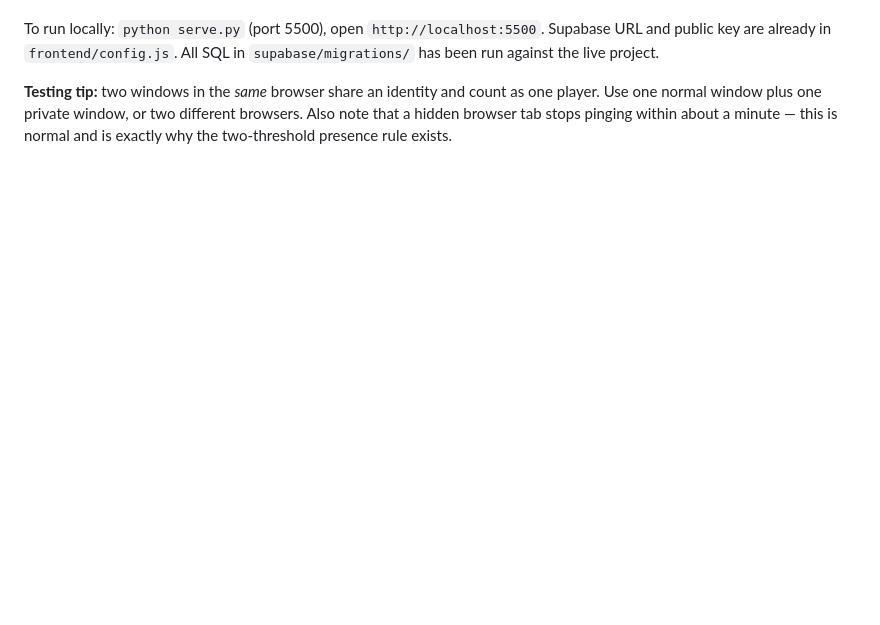
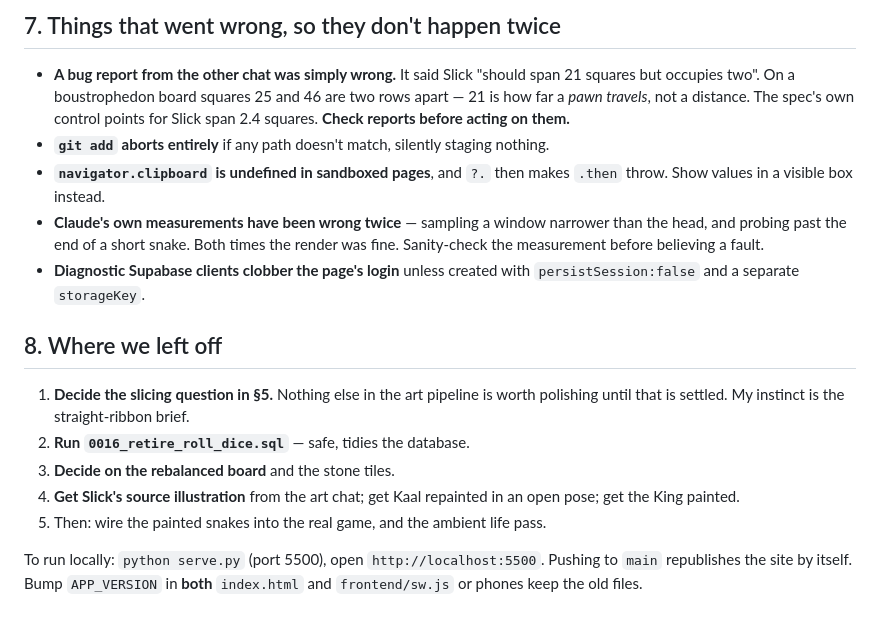
Before and after one commit to ZzCharles/Saap-Sidi, a Markdown page: docs/HANDOFF.md, the part around one of its changes. Drawn GitHub-style; blank space fills up the shorter version.

```diff
--- a/docs/HANDOFF.md
+++ b/docs/HANDOFF.md
@@ -165,9 +178,28 @@ ever asks for credentials, it must be run from a normal PowerShell window.
+## 7. Things that went wrong, so they don't happen twice
+
+- **A bug report from the other chat was simply wrong.** It said Slick "should span 21
+  squares but occupies two". On a boustrophedon board squares 25 and 46 are two rows
+  apart — 21 is how far a *pawn travels*, not a distance. The spec's own control
+  points for Slick span 2.4 squares. **Check reports before acting on them.**
+- **`git add` aborts entirely** if any path doesn't match, silently staging nothing.
+- **`navigator.clipboard` is undefined in sandboxed pages**, and `?.` then makes
+  `.then` throw. Show values in a visible box instead.
+- **Claude's own measurements have been wrong twice** — sampling a window narrower
+  than the head, and probing past the end of a short snake. Both times the render was
+  fine. Sanity-check the measurement before believing a fault.
+- **Diagnostic Supabase clients clobber the page's login** unless created with
+  `persistSession:false` and a separate `storageKey`.
+
+## 8. Where we left off
+
+1. **Decide the slicing question in §5.** Nothing else in the art pipeline is worth
+   polishing until that is settled. My instinct is the straight-ribbon brief.
+2. **Run `0016_retire_roll_dice.sql`** — safe, tidies the database.
+3. **Decide on the rebalanced board** and the stone tiles.
+4. **Get Slick's source illustration** from the art chat; get Kaal repainted in an
+   open pose; get the King painted.
+5. Then: wire the painted snakes into the real game, and the ambient life pass.
 
 To run locally: `python serve.py` (port 5500), open `http://localhost:5500`.
-Supabase URL and public key are already in `frontend/config.js`. All SQL in
-`supabase/migrations/` has been run against the live project.
-
-**Testing tip:** two windows in the *same* browser share an identity and count as one
-player. Use one normal window plus one private window, or two different browsers.
-Also note that a hidden browser tab stops pinging within about a minute — this is
-normal and is exactly why the two-threshold presence rule exists.
+Pushing to `main` republishes the site by itself. Bump `APP_VERSION` in **both**
+`index.html` and `frontend/sw.js` or phones keep the old files.
```
Also changed, not shown: other parts of docs/HANDOFF.md (+117 -104 lines).
